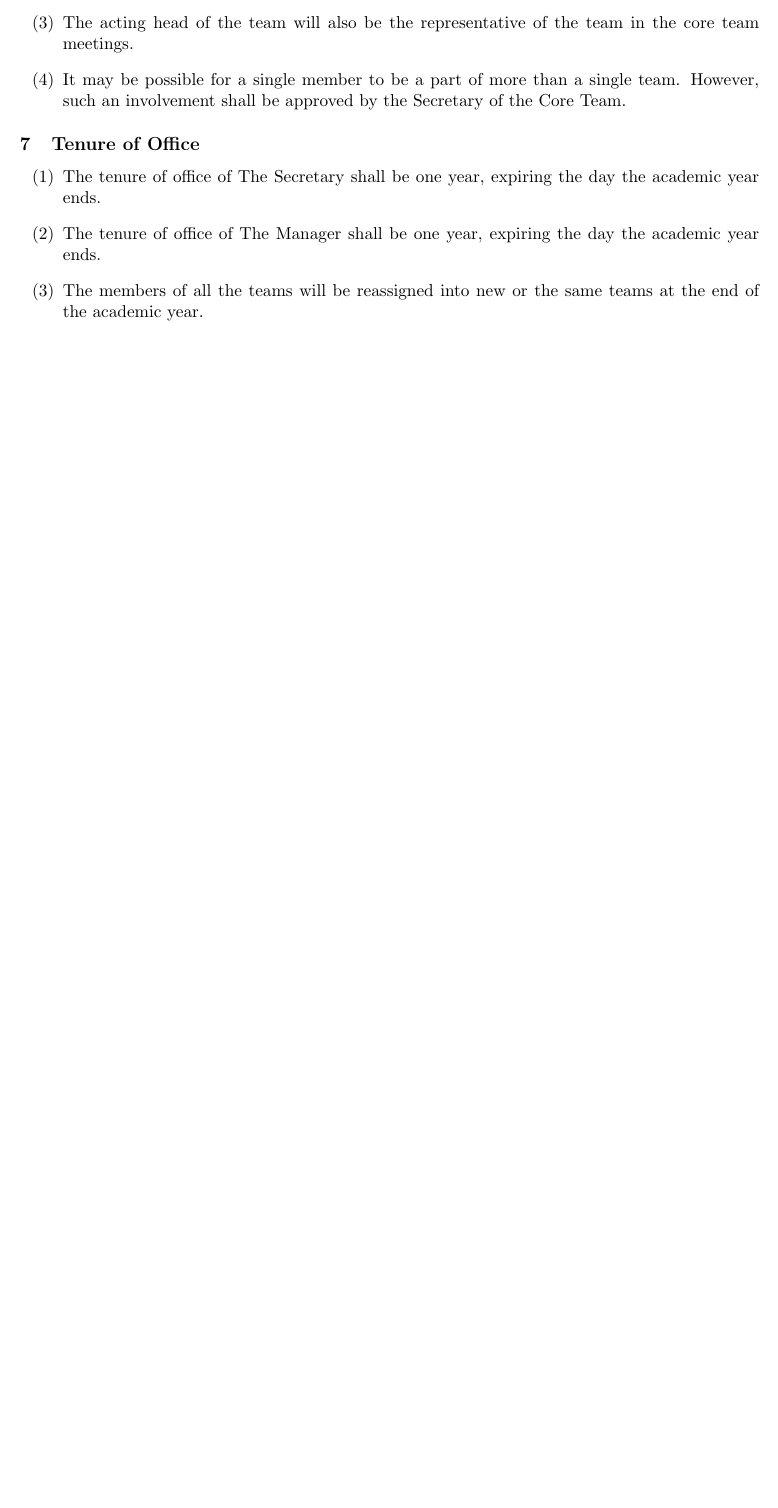
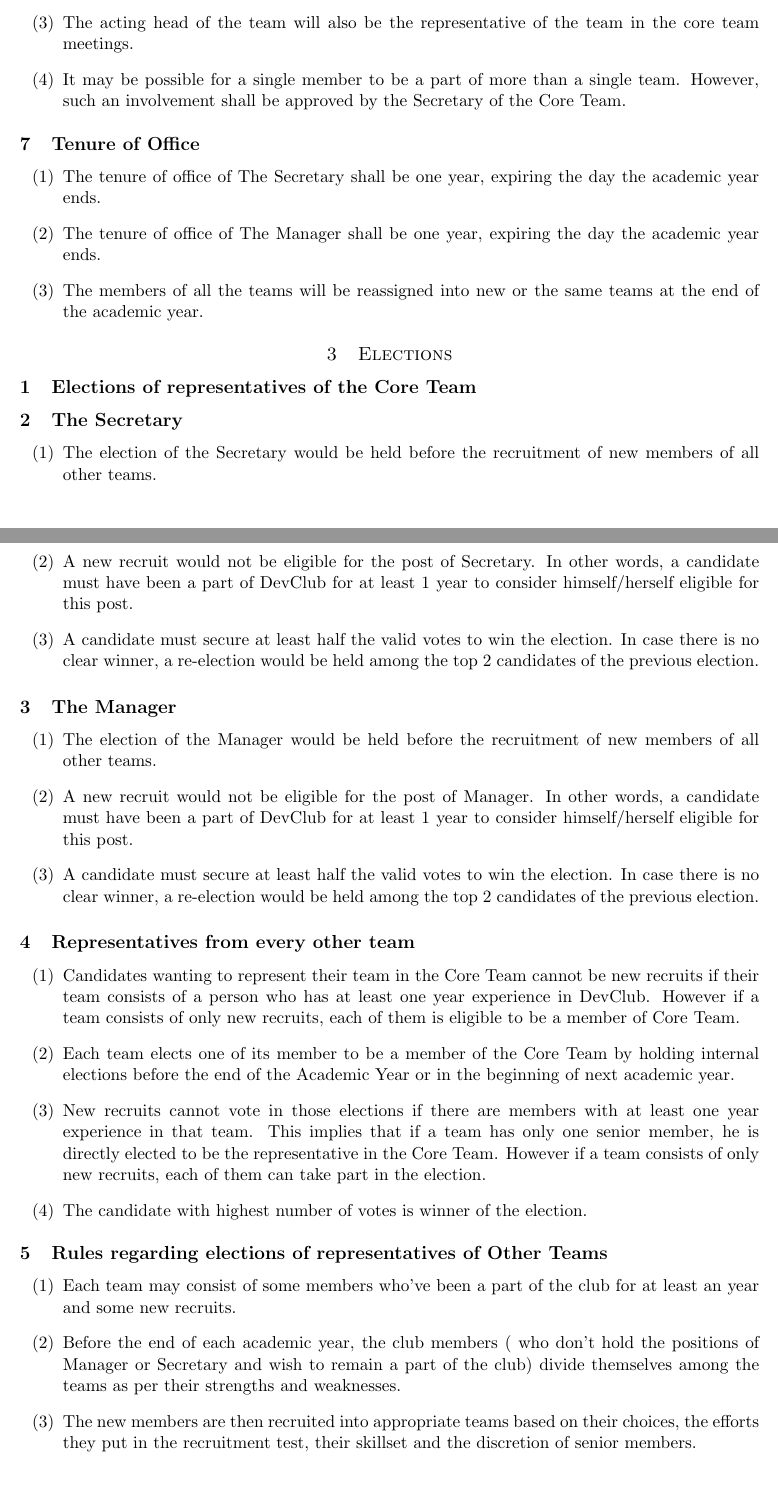
Before and after one commit to devclub-iitd/DocsNGuides, a LaTeX document (constitution.tex): part of page 5 of 5 before the commit and two parts of pages 5 and 6 of 7 after it, the two joined at a grey line, cut so that both start at the same text, the shorter picture padded with empty space. Compiled offline with pdfLaTeX.

Commit message:
added elections

```diff
--- a/constitution.tex
+++ b/constitution.tex
@@ -137,3 +132,35 @@ The team shall consist of two Student Members who are also part of one of the ot
             the end of the academic year.
       \end{enumerate}
 
+\chapter{Elections}
+
+\section{Elections of representatives of the Core Team}
+
+      \subsection{The Secretary}
+      \begin{enumerate}
+            \item  The election of the Secretary would be held before the recruitment of new members of all other teams.
+            \item A new recruit would not be eligible for the post of Secretary. In other words, a candidate must have been a part of DevClub for at least 1 year to consider himself/herself eligible for this post.
+            \item A candidate must secure at least half the valid votes to win the election. In case there is no clear winner, a re-election would be held among the top 2 candidates of the previous election.
+      \end{enumerate}
+
+      \subsection{The Manager}
+      \begin{enumerate}
+      \item The election of the Manager would be held before the recruitment of new members of all other teams.
+      \item A new recruit would not be eligible for the post of Manager. In other words, a candidate must have been a part of DevClub for at least 1 year to consider himself/herself eligible for this post.
+      \item A candidate must secure at least half the valid votes to win the election. In case there is no clear winner, a re-election would be held among the top 2 candidates of the previous election.
+      \end{enumerate}
+
+      \subsection{Representatives from every other team}
+      \begin{enumerate}
+            \item Candidates wanting to represent their team in the Core Team cannot be new recruits if their team consists of a person who has at least one year experience in DevClub. However if a team consists of only new recruits, each of them is eligible to be a member of Core Team.
+            \item Each team elects one of its member to be a member of the Core Team by holding internal elections before the end of the Academic Year or in the beginning of next academic year.
+            \item New recruits cannot vote in those elections if there are members with at least one year experience in that team. This implies that if a team has only one senior member, he is directly elected to be the representative in the Core Team. However if a team consists of only new recruits, each of them can take part in the election.
+            \item The candidate with highest number of votes is winner of the election.
+      \end{enumerate}
+
+\section{Rules regarding elections of representatives of Other Teams}
+      \begin{enumerate}
+            \item  Each team may consist of some members who’ve been a part of the club for at least an year and some new recruits.
+            \item Before the end of each academic year, the club members ( who don’t hold the positions of Manager or Secretary and wish to remain a part of the club) divide themselves among the teams as per their strengths and weaknesses.
+            \item The new members are then recruited into appropriate teams based on their choices, the efforts they put in the recruitment test, their skillset and the discretion of senior members.
+      \end{enumerate}
@@ -139,0 +172 @@ The team shall consist of two Student Members who are also part of one of the ot
+            \item If the Secretary or the Manager resigns, new election would be held within a period of 2 weeks.
```
Also changed, not shown: constitution.pdf, constitution.tex (21 more changed lines). Lines whose indentation alone changed are shown as unchanged.
